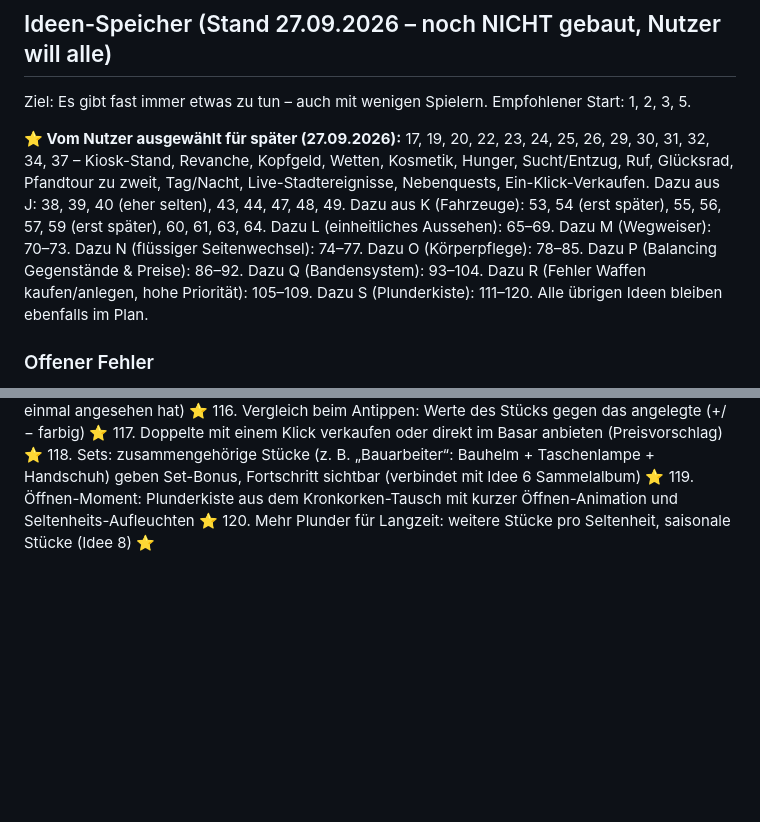
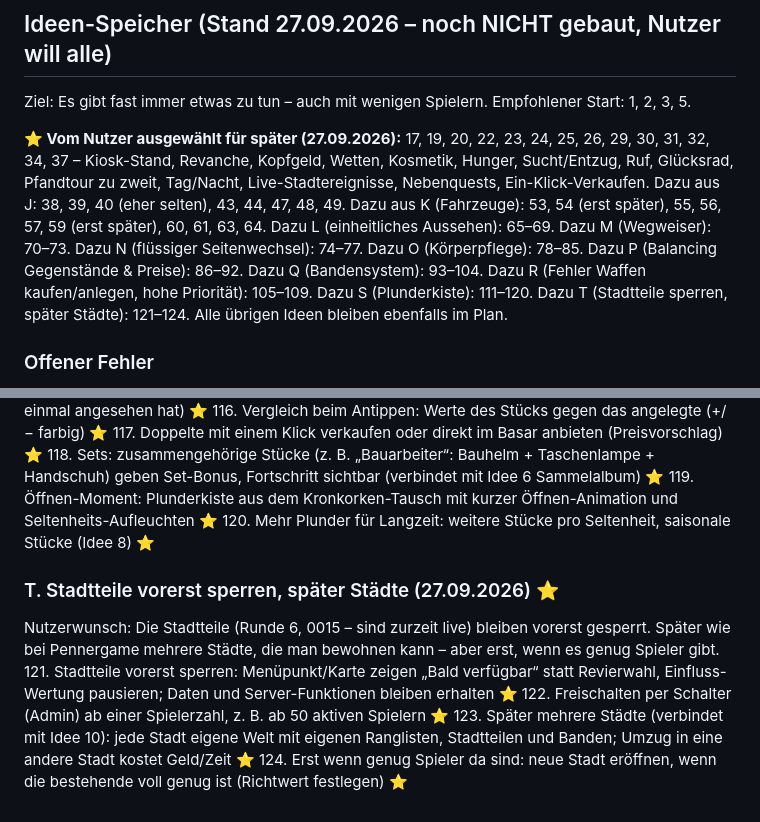
Before and after one commit to JeyJunior12/browsergame-prototyp, a Markdown page: ROADMAP.md, 2 parts joined by grey strips. Drawn GitHub-style; blank space fills up the shorter version.

Commit message:
Plan: Stadtteile vorerst sperren, spaeter mehrere Staedte (121-124)
Co-Authored-By: Claude Opus 5.5 <noreply@anthropic.com>
Claude-Session: https://claude.ai/code/session_013EN6wuGoetnXMqW7g2MYpC

```diff
--- a/ROADMAP.md
+++ b/ROADMAP.md
@@ -60,7 +60,7 @@ GitHub push ──▶ Action: Tests (Postgres) ──▶ Migration live in Supab
 
 Ziel: Es gibt fast immer etwas zu tun – auch mit wenigen Spielern. Empfohlener Start: 1, 2, 3, 5.
 
-**⭐ Vom Nutzer ausgewählt für später (27.09.2026):** 17, 19, 20, 22, 23, 24, 25, 26, 29, 30, 31, 32, 34, 37 – Kiosk-Stand, Revanche, Kopfgeld, Wetten, Kosmetik, Hunger, Sucht/Entzug, Ruf, Glücksrad, Pfandtour zu zweit, Tag/Nacht, Live-Stadtereignisse, Nebenquests, Ein-Klick-Verkaufen. Dazu aus J: 38, 39, 40 (eher selten), 43, 44, 47, 48, 49. Dazu aus K (Fahrzeuge): 53, 54 (erst später), 55, 56, 57, 59 (erst später), 60, 61, 63, 64. Dazu L (einheitliches Aussehen): 65–69. Dazu M (Wegweiser): 70–73. Dazu N (flüssiger Seitenwechsel): 74–77. Dazu O (Körperpflege): 78–85. Dazu P (Balancing Gegenstände & Preise): 86–92. Dazu Q (Bandensystem): 93–104. Dazu R (Fehler Waffen kaufen/anlegen, hohe Priorität): 105–109. Dazu S (Plunderkiste): 111–120. Alle übrigen Ideen bleiben ebenfalls im Plan.
+**⭐ Vom Nutzer ausgewählt für später (27.09.2026):** 17, 19, 20, 22, 23, 24, 25, 26, 29, 30, 31, 32, 34, 37 – Kiosk-Stand, Revanche, Kopfgeld, Wetten, Kosmetik, Hunger, Sucht/Entzug, Ruf, Glücksrad, Pfandtour zu zweit, Tag/Nacht, Live-Stadtereignisse, Nebenquests, Ein-Klick-Verkaufen. Dazu aus J: 38, 39, 40 (eher selten), 43, 44, 47, 48, 49. Dazu aus K (Fahrzeuge): 53, 54 (erst später), 55, 56, 57, 59 (erst später), 60, 61, 63, 64. Dazu L (einheitliches Aussehen): 65–69. Dazu M (Wegweiser): 70–73. Dazu N (flüssiger Seitenwechsel): 74–77. Dazu O (Körperpflege): 78–85. Dazu P (Balancing Gegenstände & Preise): 86–92. Dazu Q (Bandensystem): 93–104. Dazu R (Fehler Waffen kaufen/anlegen, hohe Priorität): 105–109. Dazu S (Plunderkiste): 111–120. Dazu T (Stadtteile sperren, später Städte): 121–124. Alle übrigen Ideen bleiben ebenfalls im Plan.
 
 ### Offener Fehler
 - Seite scrollt nach 10–15 s ohne Eingabe nach oben (trotz Fix in PR #27; Ursache noch nicht gefunden, Nutzer hat Suche vertagt). Vermutung: Neuzeichnen einer Seite macht sie kurz kürzer. Test-Skizze: alle Seiten 20 s warten, `scrollTo`/`scrollIntoView`/`focus` mitprotokollieren.
@@ -238,3 +238,10 @@ Ist-Stand: Es werden alle 14 Plunderstücke untereinander gezeigt, auch nicht ge
 118. Sets: zusammengehörige Stücke (z. B. „Bauarbeiter“: Bauhelm + Taschenlampe + Handschuh) geben Set-Bonus, Fortschritt sichtbar (verbindet mit Idee 6 Sammelalbum) ⭐
 119. Öffnen-Moment: Plunderkiste aus dem Kronkorken-Tausch mit kurzer Öffnen-Animation und Seltenheits-Aufleuchten ⭐
 120. Mehr Plunder für Langzeit: weitere Stücke pro Seltenheit, saisonale Stücke (Idee 8) ⭐
+
+### T. Stadtteile vorerst sperren, später Städte (27.09.2026) ⭐
+Nutzerwunsch: Die Stadtteile (Runde 6, 0015 – sind zurzeit live) bleiben vorerst gesperrt. Später wie bei Pennergame mehrere Städte, die man bewohnen kann – aber erst, wenn es genug Spieler gibt.
+121. Stadtteile vorerst sperren: Menüpunkt/Karte zeigen „Bald verfügbar“ statt Revierwahl, Einfluss-Wertung pausieren; Daten und Server-Funktionen bleiben erhalten ⭐
+122. Freischalten per Schalter (Admin) ab einer Spielerzahl, z. B. ab 50 aktiven Spielern ⭐
+123. Später mehrere Städte (verbindet mit Idee 10): jede Stadt eigene Welt mit eigenen Ranglisten, Stadtteilen und Banden; Umzug in eine andere Stadt kostet Geld/Zeit ⭐
+124. Erst wenn genug Spieler da sind: neue Stadt eröffnen, wenn die bestehende voll genug ist (Richtwert festlegen) ⭐
```
